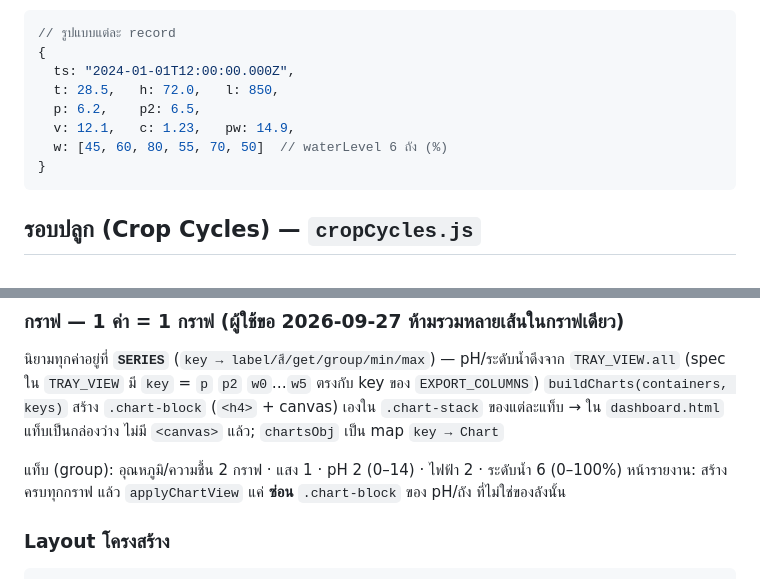
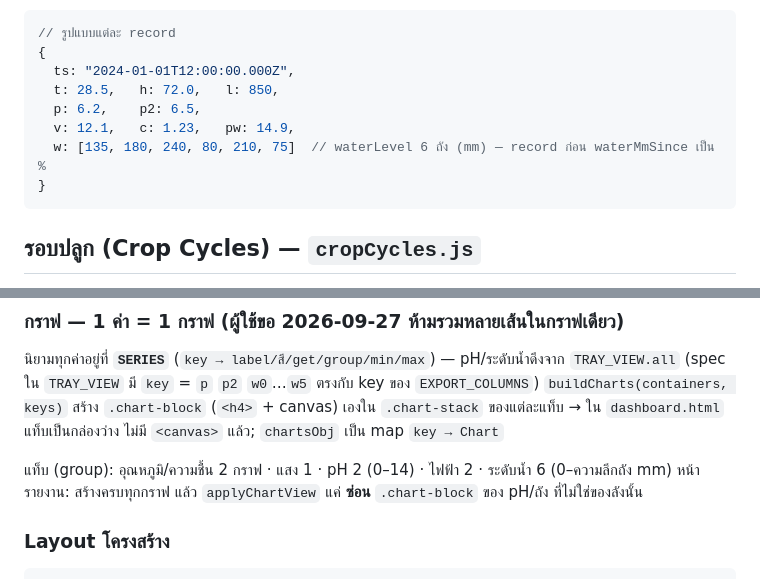
Before and after one commit to Warakorn456/project-sau, a Markdown page: CLAUDE.md, 2 parts joined by grey strips. Rendered like a GitHub page.

````diff
--- a/CLAUDE.md
+++ b/CLAUDE.md
@@ -218,7 +232,7 @@ core 3.3.0 รอ TLS handshake ได้ **120 วิ** เป็นค่า
   t: 28.5,   h: 72.0,   l: 850,
   p: 6.2,    p2: 6.5,
   v: 12.1,   c: 1.23,   pw: 14.9,
-  w: [45, 60, 80, 55, 70, 50]  // waterLevel 6 ถัง (%)
+  w: [135, 180, 240, 80, 210, 75]  // waterLevel 6 ถัง (mm) — record ก่อน waterMmSince เป็น %
 }
 ```
 
@@ -415,7 +429,7 @@ browser แปลงเป็น `startTime` (ms) เอง เพราะ serv
 `buildCharts(containers, keys)` สร้าง `.chart-block` (`<h4>` + canvas) เองใน `.chart-stack` ของแต่ละแท็บ
 → ใน `dashboard.html` แท็บเป็นกล่องว่าง ไม่มี `<canvas>` แล้ว; `chartsObj` เป็น map `key → Chart`
 
-แท็บ (group): อุณหภูมิ/ความชื้น 2 กราฟ · แสง 1 · pH 2 (0–14) · ไฟฟ้า 2 · ระดับน้ำ 6 (0–100%)
+แท็บ (group): อุณหภูมิ/ความชื้น 2 กราฟ · แสง 1 · pH 2 (0–14) · ไฟฟ้า 2 · ระดับน้ำ 6 (0–ความลึกถัง mm)
 หน้ารายงาน: สร้างครบทุกกราฟ แล้ว `applyChartView` แค่ **ซ่อน** `.chart-block` ของ pH/ถัง ที่ไม่ใช่ของลังนั้น
 
 ### Layout โครงสร้าง
````
Also changed, not shown: other parts of CLAUDE.md (+18 -4 lines).
